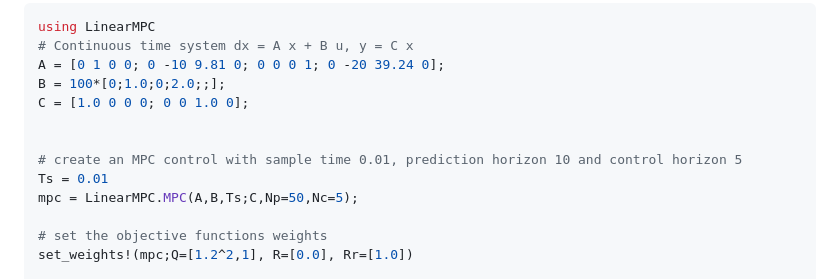
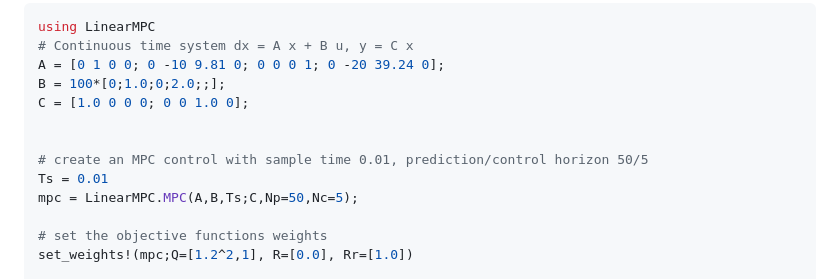
Before and after one commit to darnstrom/LinearMPC.jl, a Markdown page: README.md, the part around the change. Drawn GitHub-style.

```diff
--- a/README.md
+++ b/README.md
@@ -28,7 +28,7 @@ B = 100*[0;1.0;0;2.0;;];
 C = [1.0 0 0 0; 0 0 1.0 0];
 
 
-# create an MPC control with sample time 0.01, prediction horizon 10 and control horizon 5
+# create an MPC control with sample time 0.01, prediction/control horizon 50/5
 Ts = 0.01
 mpc = LinearMPC.MPC(A,B,Ts;C,Np=50,Nc=5);
 
```
Also changed, not shown: docs/src/index.md (+3 -3 lines).
